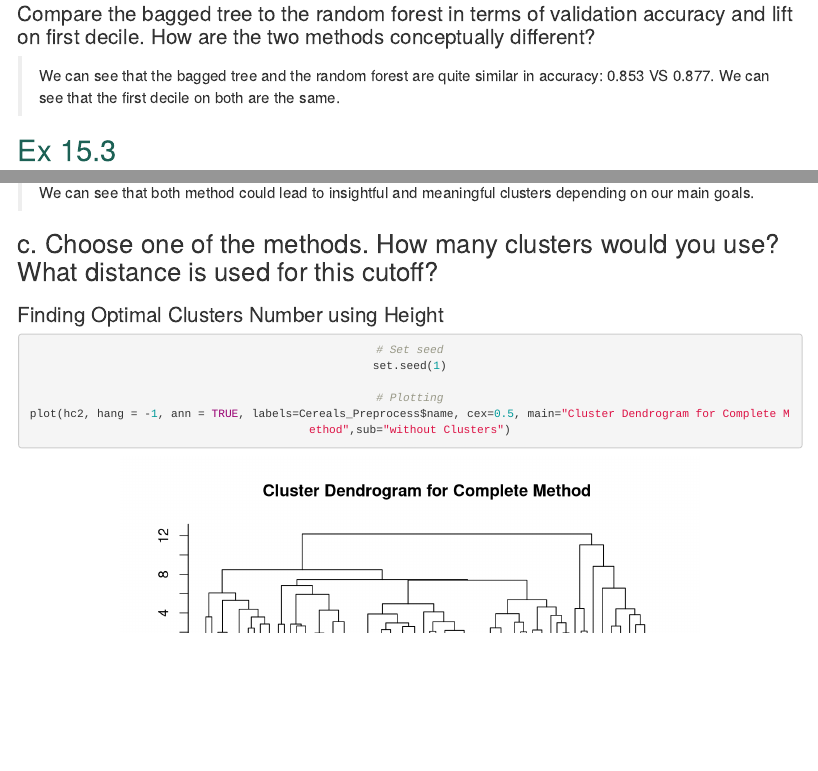
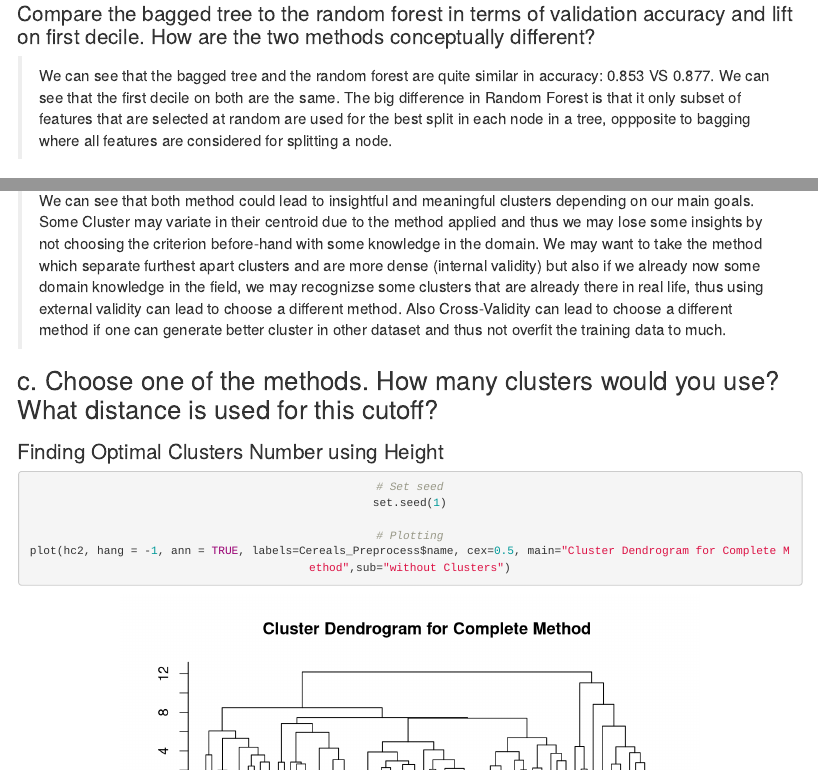
Before and after one commit to liamphanmusic/DATA_MINING_HW4, an R Markdown document (DATA_MINING_HW4/DATA_MINING_HW4_LIAM_PHAN.Rmd): the page in a window 1100 px wide, from 9430 px down, and a second part further down, joined at a grey line. Rendered offline with R 4.5, knitr and Pandoc, with nearby package versions; drawn as R Markdown's standard HTML page in place of the format the file asks for; some code elsewhere in the file could not run offline.

Commit message:
adding comments

````diff
--- a/DATA_MINING_HW4/DATA_MINING_HW4_LIAM_PHAN.Rmd
+++ b/DATA_MINING_HW4/DATA_MINING_HW4_LIAM_PHAN.Rmd
@@ -1408,10 +1408,9 @@ print(paste("Top decile lift by ordering the data by the predictions, and comput
 
 ### Compare the bagged tree to the random forest in terms of validation accuracy and lift on first decile. How are the two methods conceptually different?
 
-> We can see that the bagged tree and the random forest are quite similar in accuracy: 0.853 VS 0.877. We can see that the first decile on both are the same.
+> We can see that the bagged tree and the random forest are quite similar in accuracy: 0.853 VS 0.877. We can see that the first decile on both are the same. The big difference in Random Forest is that it only subset of features that are selected at random are used for the best split in each node in a tree, oppposite to bagging where all features are considered for splitting a node.
 
 # <span style="color: #1c6155;">Ex 15.3</span>
-
 ## **Customer Rating of Breakfast Cereals**
 
 ```{r clean environment 4, include=FALSE}
@@ -1512,7 +1511,7 @@ DT::datatable(round(cluster_center2,2), caption = "Centroid Complete Linkage")
 
 ## b. Which method leads to the most insightful or meaningful clusters ?
 
-> We can see that both method could lead to insightful and meaningful clusters depending on our main goals.
+> We can see that both method could lead to insightful and meaningful clusters depending on our main goals. Some Cluster may variate in their centroid due to the method applied and thus we may lose some insights by not choosing the criterion before-hand with some knowledge in the domain. We may want to take the method which separate furthest apart clusters and are more dense (internal validity) but also if we already now some domain knowledge in the field, we may recognizse some clusters that are already there in real life, thus using external validity can lead to choose a different method. Also Cross-Validity can lead to choose a different method if one can generate better cluster in other dataset and thus not overfit the training data to much.
 
 ## c. Choose one of the methods. How many clusters would you use? What distance is used for this cutoff?
 
````
